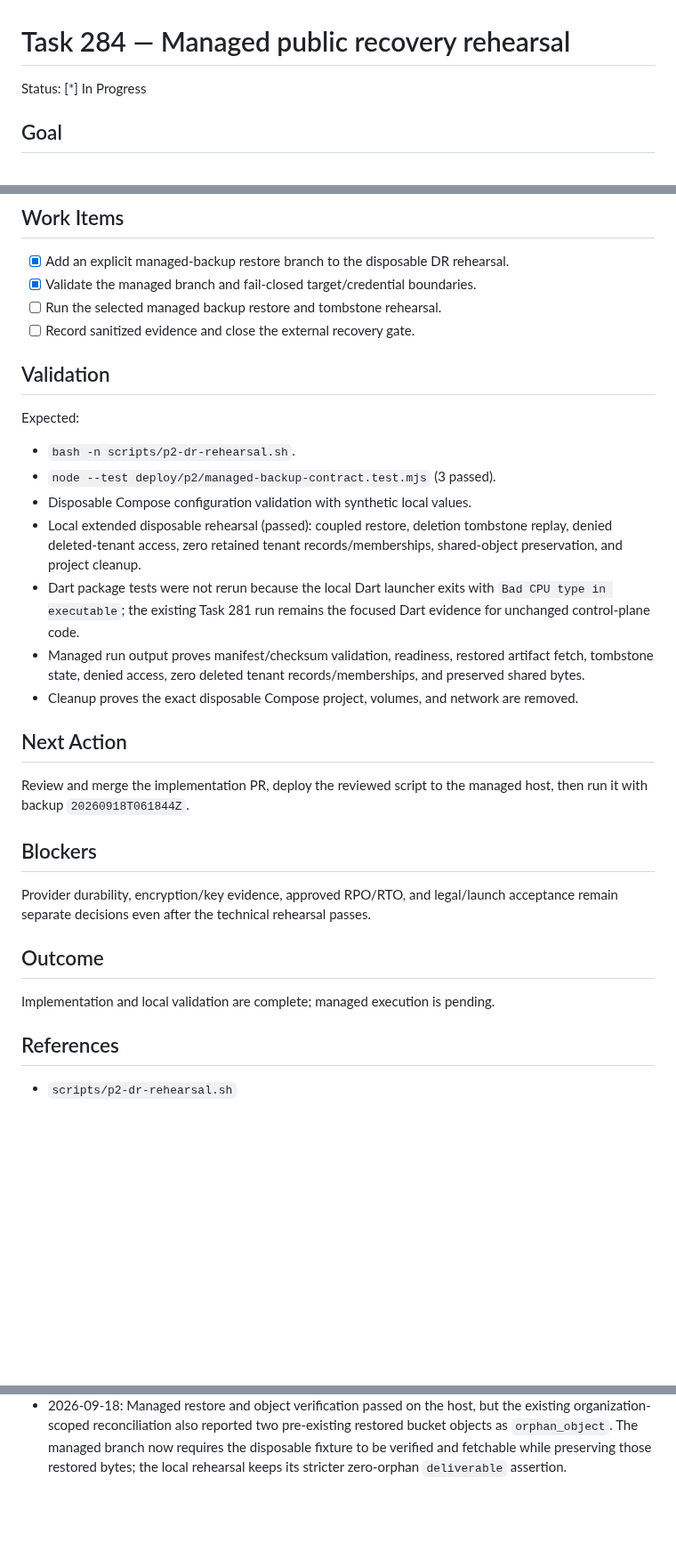
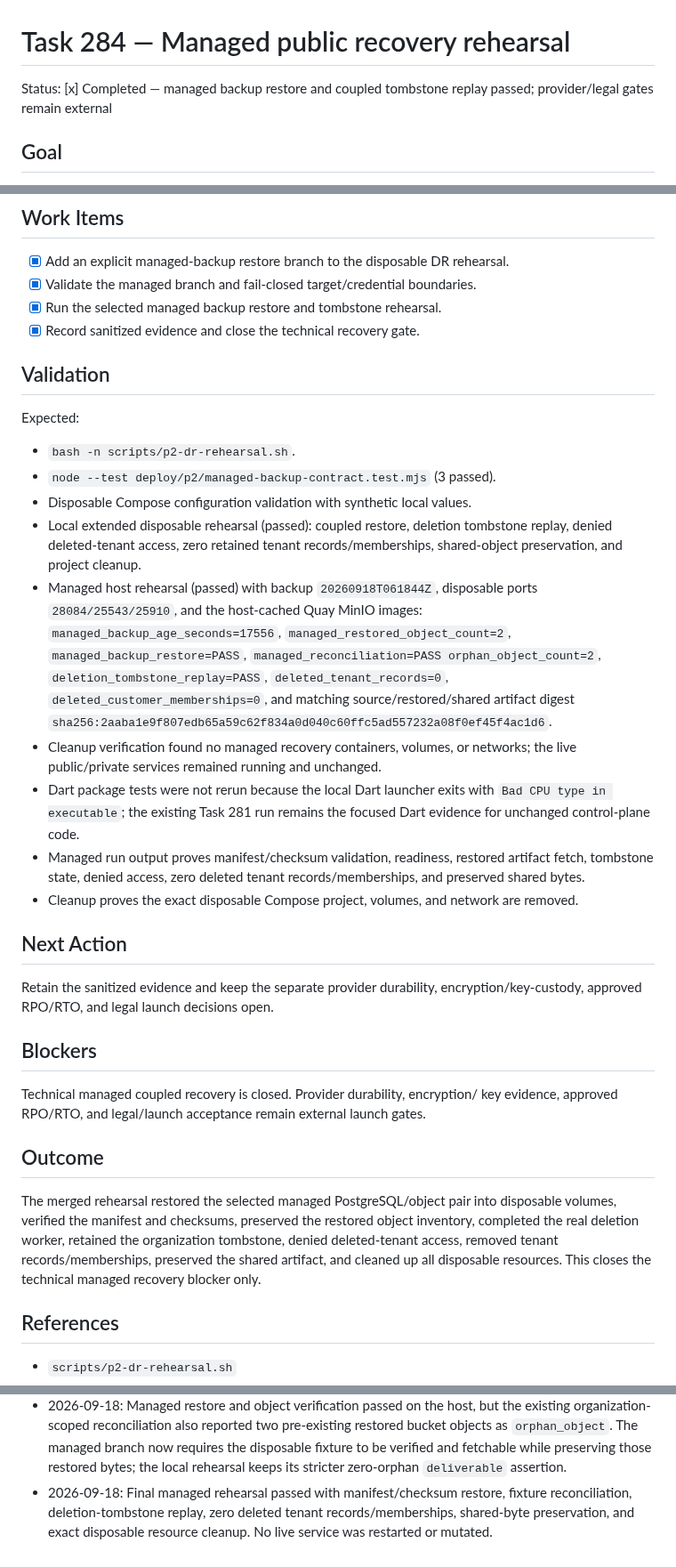
Before and after one commit to hyfens-hq/hyfens, a Markdown page: tasks/284-managed-public-recovery-rehearsal.md, 3 parts joined by grey strips. Shown at 89% size. Drawn GitHub-style; blank space fills up the shorter version.

Commit message:
docs: close managed recovery rehearsal

```diff
--- a/tasks/284-managed-public-recovery-rehearsal.md
+++ b/tasks/284-managed-public-recovery-rehearsal.md
@@ -1,6 +1,6 @@
 # Task 284 — Managed public recovery rehearsal
 
-Status: [*] In Progress
+Status: [x] Completed — managed backup restore and coupled tombstone replay passed; provider/legal gates remain external
 
 ## Goal
 
@@ -45,8 +45,8 @@ Public control-plane engineering and platform operations.
 
 - [x] Add an explicit managed-backup restore branch to the disposable DR rehearsal.
 - [x] Validate the managed branch and fail-closed target/credential boundaries.
-- [ ] Run the selected managed backup restore and tombstone rehearsal.
-- [ ] Record sanitized evidence and close the external recovery gate.
+- [x] Run the selected managed backup restore and tombstone rehearsal.
+- [x] Record sanitized evidence and close the technical recovery gate.
 
 ## Validation
 
@@ -58,6 +58,17 @@ Expected:
 - Local extended disposable rehearsal (passed): coupled restore, deletion
   tombstone replay, denied deleted-tenant access, zero retained tenant
   records/memberships, shared-object preservation, and project cleanup.
+- Managed host rehearsal (passed) with backup `20260918T061844Z`, disposable
+  ports `28084/25543/25910`, and the host-cached Quay MinIO images:
+  `managed_backup_age_seconds=17556`,
+  `managed_restored_object_count=2`, `managed_backup_restore=PASS`,
+  `managed_reconciliation=PASS orphan_object_count=2`,
+  `deletion_tombstone_replay=PASS`,
+  `deleted_tenant_records=0`, `deleted_customer_memberships=0`, and
+  matching source/restored/shared artifact digest
+  `sha256:2aaba1e9f807edb65a59c62f834a0d040c60ffc5ad557232a08f0ef45f4ac1d6`.
+- Cleanup verification found no managed recovery containers, volumes, or
+  networks; the live public/private services remained running and unchanged.
 - Dart package tests were not rerun because the local Dart launcher exits with
   `Bad CPU type in executable`; the existing Task 281 run remains the focused
   Dart evidence for unchanged control-plane code.
@@ -66,16 +77,23 @@ Expected:
 
 ## Next Action
 
-Review and merge the implementation PR, deploy the reviewed script to the
-managed host, then run it with backup `20260918T061844Z`.
+Retain the sanitized evidence and keep the separate provider durability,
+encryption/key-custody, approved RPO/RTO, and legal launch decisions open.
 
 ## Blockers
 
-Provider durability, encryption/key evidence, approved RPO/RTO, and legal/launch acceptance remain separate decisions even after the technical rehearsal passes.
+Technical managed coupled recovery is closed. Provider durability, encryption/
+key evidence, approved RPO/RTO, and legal/launch acceptance remain external
+launch gates.
 
 ## Outcome
 
-Implementation and local validation are complete; managed execution is pending.
+The merged rehearsal restored the selected managed PostgreSQL/object pair into
+disposable volumes, verified the manifest and checksums, preserved the
+restored object inventory, completed the real deletion worker, retained the
+organization tombstone, denied deleted-tenant access, removed tenant
+records/memberships, preserved the shared artifact, and cleaned up all
+disposable resources. This closes the technical managed recovery blocker only.
 
 ## References
 
@@ -102,3 +120,7 @@ Implementation and local validation are complete; managed execution is pending.
   now requires the disposable fixture to be verified and fetchable while
   preserving those restored bytes; the local rehearsal keeps its stricter
   zero-orphan `deliverable` assertion.
+- 2026-09-18: Final managed rehearsal passed with manifest/checksum restore,
+  fixture reconciliation, deletion-tombstone replay, zero deleted tenant
+  records/memberships, shared-byte preservation, and exact disposable
+  resource cleanup. No live service was restarted or mutated.
```
